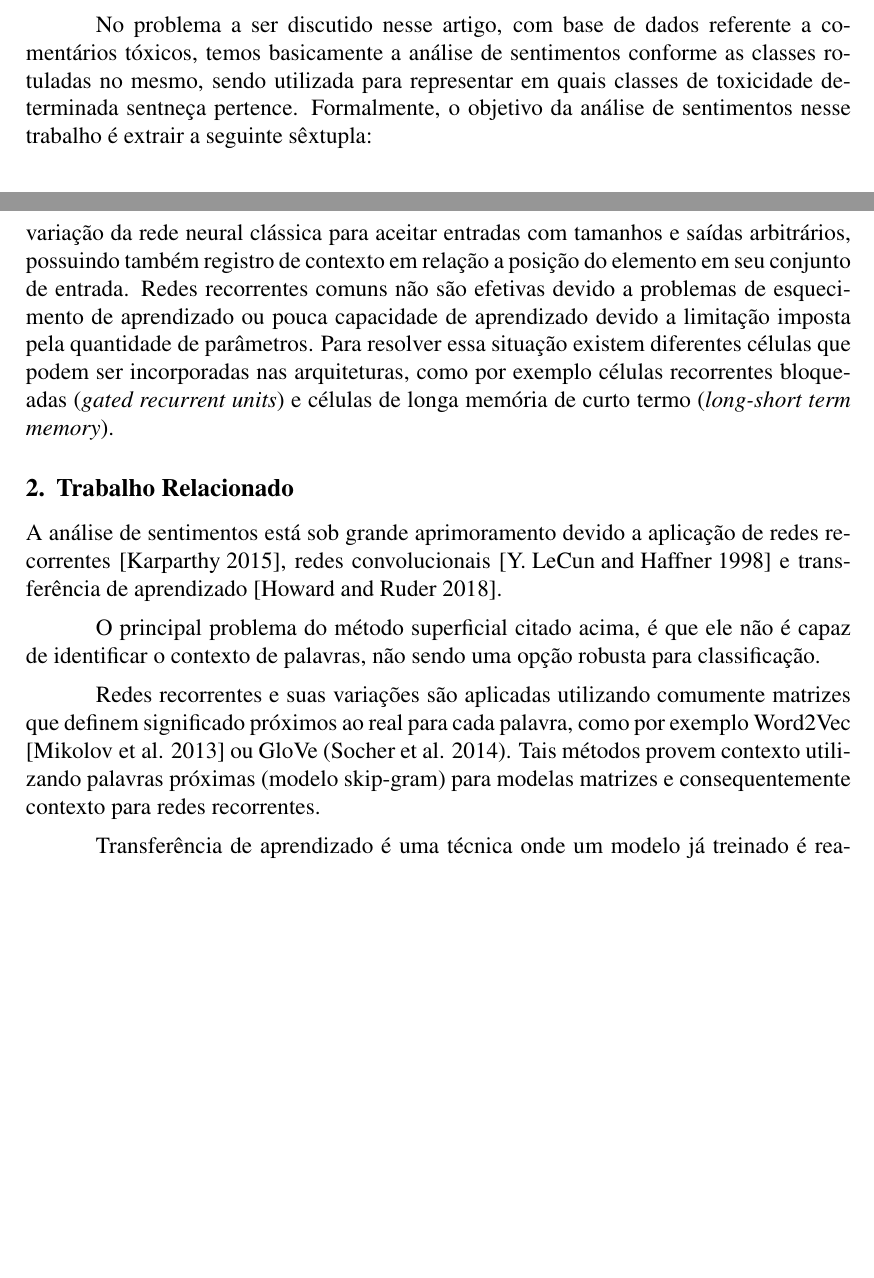
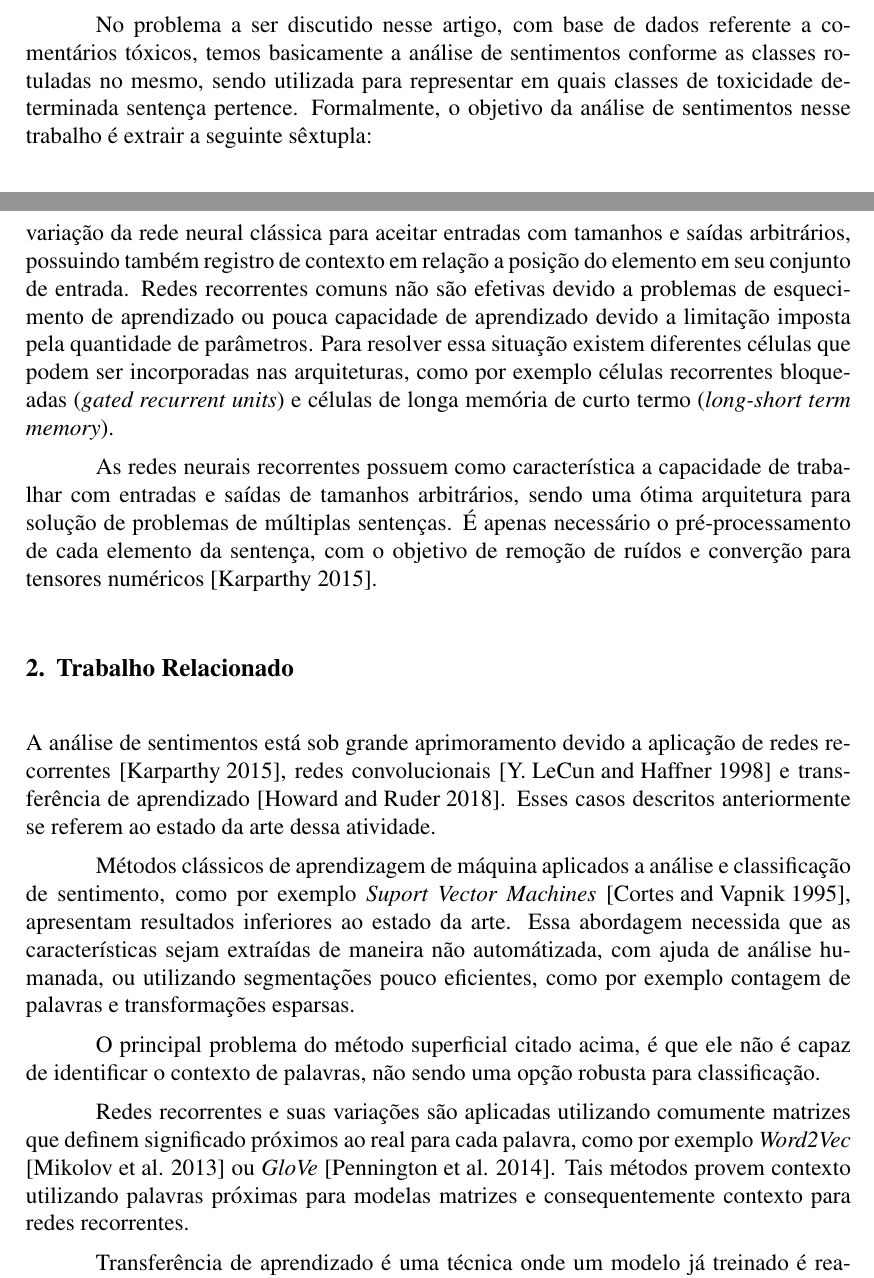
Before and after one commit to pstwh/tcc, a LaTeX thesis (tcc.tex): two parts of pages 2 and 3 of 11 before the commit and two parts of pages 2 and 3 of 12 after it, joined at a grey line, cut so that both start at the same text, the shorter picture padded with empty space. Compiled offline with pdfLaTeX.

Commit message:
updating intro

```diff
--- a/tcc.tex
+++ b/tcc.tex
@@ -52,7 +52,7 @@ Discutir assuntos na internet pode ser difícil. Ameaças, ofensas pessoais, e a
 
 Recentemente, em resposta ao crescimento do uso de redes sociais, comentários são publicados massivamente. Como a escrita compõe grande parte de todos os dados gerados pela humanidade, que até então, apenas serviam para consultas, hoje servem como base de dados para o desenvolvimento de sistemas de processamento de linguagens naturais. Aplicando técnicas de aprendizagem profunda e processamento de linguagens naturais podemos automatizar processos análise e classificação de textos com uma boa taxa de acerto, comparado à classificação por métodos bayesianos, por exemplo.
 
-No problema a ser discutido nesse artigo, com base de dados referente a comentários tóxicos, temos basicamente a análise de sentimentos conforme as classes rotuladas no mesmo, sendo utilizada para representar em quais classes de toxicidade determinada sentneça pertence. Formalmente, o objetivo da análise de sentimentos nesse trabalho é extrair a seguinte sêxtupla:
+No problema a ser discutido nesse artigo, com base de dados referente a comentários tóxicos, temos basicamente a análise de sentimentos conforme as classes rotuladas no mesmo, sendo utilizada para representar em quais classes de toxicidade determinada sentença pertence. Formalmente, o objetivo da análise de sentimentos nesse trabalho é extrair a seguinte sêxtupla:
 
 \[
 (a\lambda1, a\lambda2, a\lambda3, a\lambda4, a\lambda5, a\lambda6)
@@ -69,14 +69,18 @@ Esse trabalho tem como principal interesse, o estudo e experimento de técnicas
 Embora os métodos descritos anteriormente já tenham sido validados, o foco desse trabalho é utilizar um método automátizado de extração de características que seja eficaz. Para a análise de sentimentos em comentários e classificação de toxicidade, utilizaremos utilizaremos redes neurais recorrentes em conjunto com estruturas celulares específicas, como células recorrentes bloqueadas (\textit{gated recurrent units}) \cite{DBLP:journals/corr/PascanuGCB13} e células de longa memória de curto termo (\textit{long-short term memory}) \cite{sep:97}. Abordaremos técnicas de transferência de aprendizado e construção de modelos de linguagem.
 A estrutura recorrente é uma variação da rede neural clássica para aceitar entradas com tamanhos e saídas arbitrários, possuindo também registro de contexto em relação a posição do elemento em seu conjunto de entrada. Redes recorrentes comuns não são efetivas devido a problemas de esquecimento de aprendizado ou pouca capacidade de aprendizado devido a limitação imposta pela quantidade de parâmetros. Para resolver essa situação existem diferentes células que podem ser incorporadas nas arquiteturas, como por exemplo células recorrentes bloqueadas (\textit{gated recurrent units}) e células de longa memória de curto termo (\textit{long-short term memory}).
 
+As redes neurais recorrentes possuem como característica a capacidade de trabalhar com entradas e saídas de tamanhos arbitrários, sendo uma ótima arquitetura para solução de problemas de múltiplas sentenças. É apenas necessário o pré-processamento de cada elemento da sentença, com o objetivo de remoção de ruídos e converção para tensores numéricos \cite{karpathy:2015}.
+
 
 \section{Trabalho Relacionado} \label{sec:relacionado}
 
-A análise de sentimentos está sob grande aprimoramento devido a aplicação de redes recorrentes \cite{karpathy:2015}, redes convolucionais \cite{lecun:98} e transferência de aprendizado \cite{DBLP:journals/corr/abs-1801-06146}.
+A análise de sentimentos está sob grande aprimoramento devido a aplicação de redes recorrentes \cite{karpathy:2015}, redes convolucionais \cite{lecun:98} e transferência de aprendizado \cite{DBLP:journals/corr/abs-1801-06146}. Esses casos descritos anteriormente se referem ao estado da arte dessa atividade.
+
+Métodos clássicos de aprendizagem de máquina aplicados a análise e classificação de sentimento, como por exemplo \textit{Suport Vector Machines} \cite{DBLP:journals/ml/CortesV95}, apresentam resultados inferiores ao estado da arte. Essa abordagem necessida que as características sejam extraídas de maneira não automátizada, com ajuda de análise humanada, ou utilizando segmentações pouco eficientes, como por exemplo contagem de palavras e transformações esparsas.
 
 O principal problema do método superficial citado acima, é que ele não é capaz de identificar o contexto de palavras, não sendo uma opção robusta para classificação.
 
-Redes recorrentes e suas variações são aplicadas utilizando comumente matrizes que definem significado próximos ao real para cada palavra, como por exemplo Word2Vec \cite{DBLP:journals/corr/abs-1301-3781} ou GloVe (Socher et al. 2014). Tais métodos provem contexto utilizando palavras próximas (modelo skip-gram) para modelas matrizes e consequentemente contexto para redes recorrentes.
+Redes recorrentes e suas variações são aplicadas utilizando comumente matrizes que definem significado próximos ao real para cada palavra, como por exemplo \textit{Word2Vec} \cite{DBLP:journals/corr/abs-1301-3781} ou \textit{GloVe} \cite{pennington2014glove}. Tais métodos provem contexto utilizando palavras próximas para modelas matrizes e consequentemente contexto para redes recorrentes.
 
 Transferência de aprendizado é uma técnica onde um modelo já treinado é reajustado para detectar padrões diferentes dos iniciais. Geralmente usado quando a base de dados disponível é menor do que a usada no modelo já treinado. Trabalhos recentes propõem a utilização de modelos de linguagem universais, que sofrerão afinação (fine tuning) para atender uma tarefa específica \cite{DBLP:journals/corr/abs-1801-06146} com a possibilidade de utilização de dados não supervisionados para gerar um aumento de performance (Radford et al. 2018). A utilização de dados não rotulados permite reduzir drasticamente a necessidade de exemplos rotulados. O estado da arte da maioria das tarefas na área de linguagens naturais está relacionado ao uso de transferência de aprendizado e aprendizado não supervisionado, que é um dos maiores desafios atualmente.
 
```
Also changed, not shown: bibliography.bib (+10 -0 lines).
